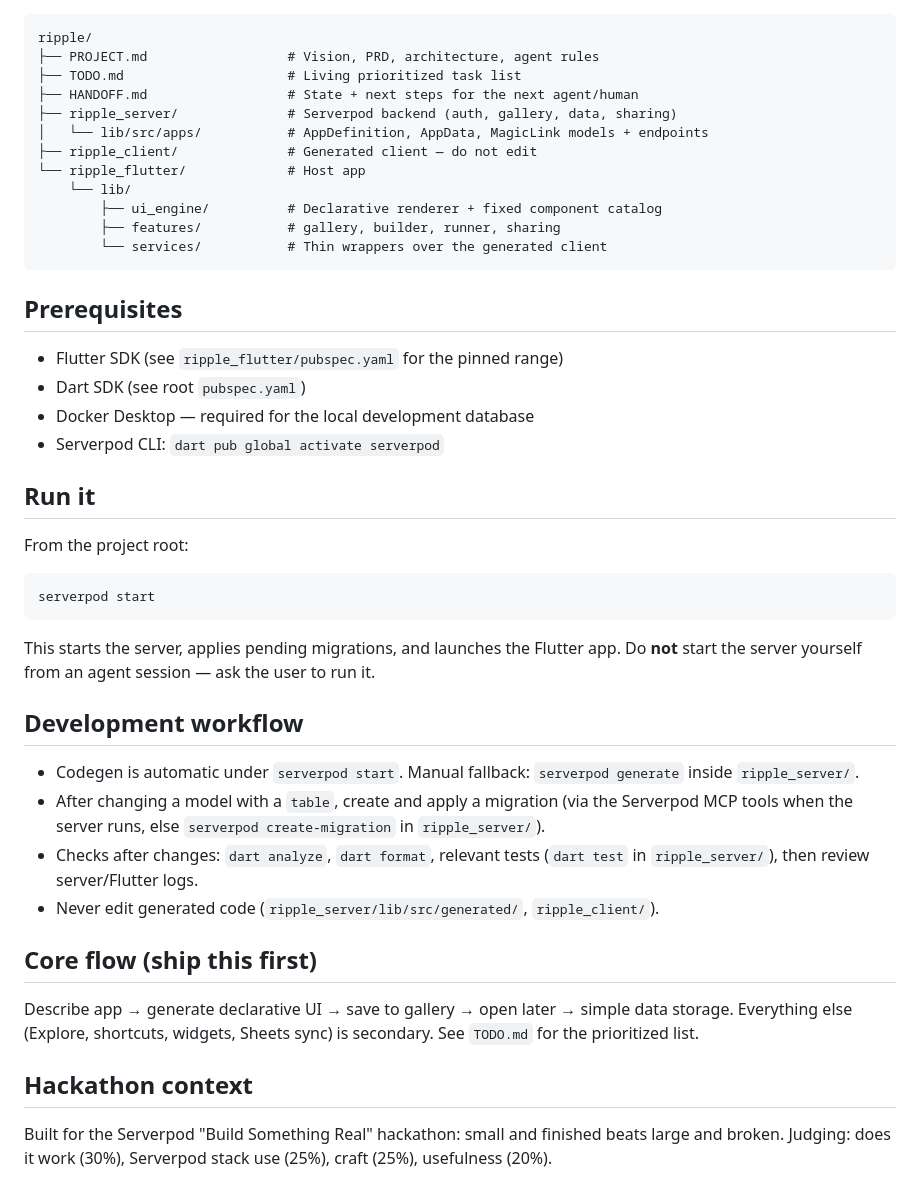
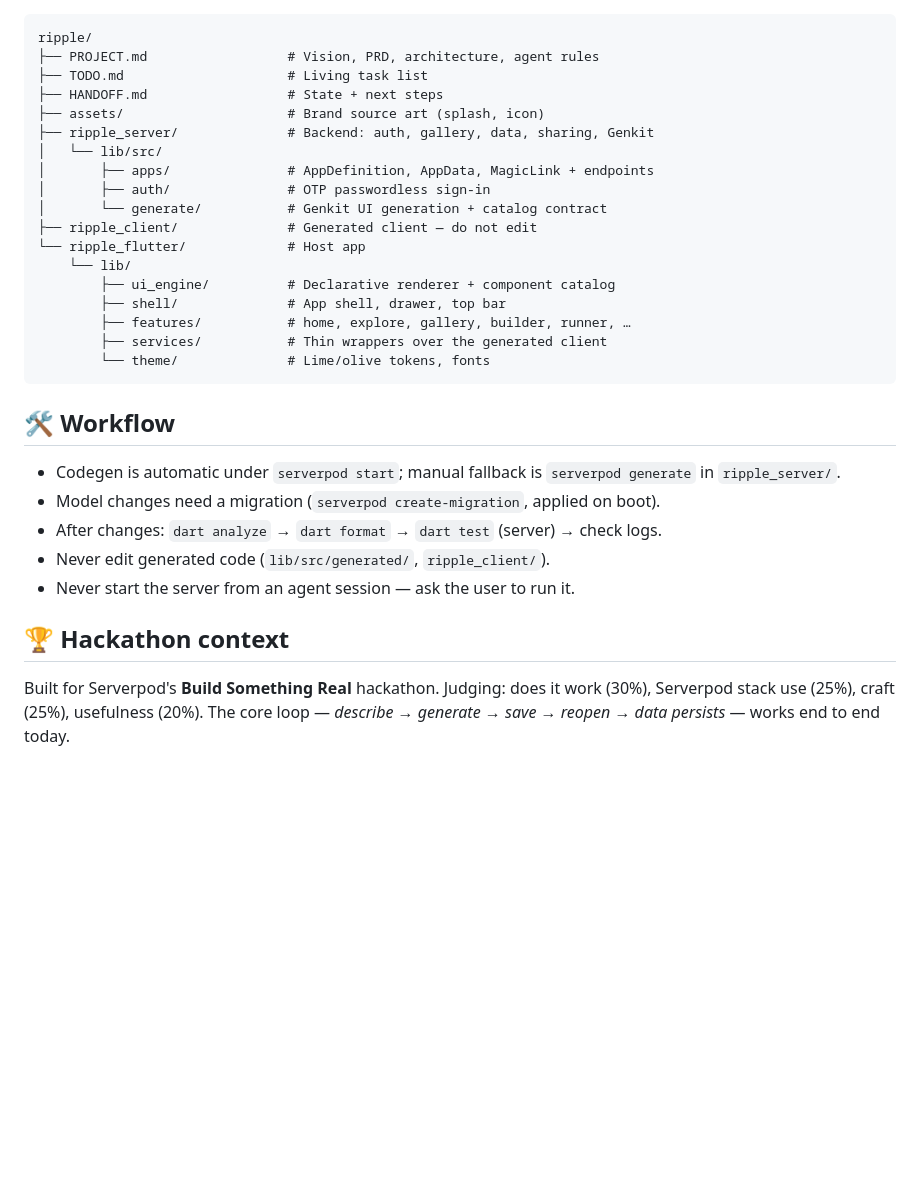
Before and after one commit to anjulbhatia/ripple, a Markdown page: README.md, the part around one of its changes. Drawn GitHub-style; blank space fills up the shorter version.

````diff
--- a/README.md
+++ b/README.md
@@ -36,57 +81,32 @@ Personal apps only — no realtime, chat, multiplayer, or social features.
 ```
 ripple/
 ├── PROJECT.md                  # Vision, PRD, architecture, agent rules
-├── TODO.md                     # Living prioritized task list
-├── HANDOFF.md                  # State + next steps for the next agent/human
-├── ripple_server/              # Serverpod backend (auth, gallery, data, sharing)
-│   └── lib/src/apps/           # AppDefinition, AppData, MagicLink models + endpoints
+├── TODO.md                     # Living task list
+├── HANDOFF.md                  # State + next steps
+├── assets/                     # Brand source art (splash, icon)
+├── ripple_server/              # Backend: auth, gallery, data, sharing, Genkit
+│   └── lib/src/
+│       ├── apps/               # AppDefinition, AppData, MagicLink + endpoints
+│       ├── auth/               # OTP passwordless sign-in
+│       └── generate/           # Genkit UI generation + catalog contract
 ├── ripple_client/              # Generated client — do not edit
 └── ripple_flutter/             # Host app
     └── lib/
-        ├── ui_engine/          # Declarative renderer + fixed component catalog
-        ├── features/           # gallery, builder, runner, sharing
-        └── services/           # Thin wrappers over the generated client
+        ├── ui_engine/          # Declarative renderer + component catalog
+        ├── shell/              # App shell, drawer, top bar
+        ├── features/           # home, explore, gallery, builder, runner, …
+        ├── services/           # Thin wrappers over the generated client
+        └── theme/              # Lime/olive tokens, fonts
 ```
 
-## Prerequisites
+## 🛠️ Workflow
 
-- Flutter SDK (see `ripple_flutter/pubspec.yaml` for the pinned range)
-- Dart SDK (see root `pubspec.yaml`)
-- Docker Desktop — required for the local development database
-- Serverpod CLI: `dart pub global activate serverpod`
+- Codegen is automatic under `serverpod start`; manual fallback is `serverpod generate` in `ripple_server/`.
+- Model changes need a migration (`serverpod create-migration`, applied on boot).
+- After changes: `dart analyze` → `dart format` → `dart test` (server) → check logs.
+- Never edit generated code (`lib/src/generated/`, `ripple_client/`).
+- Never start the server from an agent session — ask the user to run it.
 
-## Run it
+## 🏆 Hackathon context
 
-From the project root:
-
-```bash
-serverpod start
-```
-
-This starts the server, applies pending migrations, and launches the
-Flutter app. Do **not** start the server yourself from an agent session —
-ask the user to run it.
-
-## Development workflow
-
-- Codegen is automatic under `serverpod start`. Manual fallback:
-  `serverpod generate` inside `ripple_server/`.
-- After changing a model with a `table`, create and apply a migration
-  (via the Serverpod MCP tools when the server runs, else
-  `serverpod create-migration` in `ripple_server/`).
-- Checks after changes: `dart analyze`, `dart format`, relevant tests
-  (`dart test` in `ripple_server/`), then review server/Flutter logs.
-- Never edit generated code (`ripple_server/lib/src/generated/`,
-  `ripple_client/`).
-
-## Core flow (ship this first)
-
-Describe app → generate declarative UI → save to gallery → open later →
-simple data storage. Everything else (Explore, shortcuts, widgets,
-Sheets sync) is secondary. See `TODO.md` for the prioritized list.
-
-## Hackathon context
-
-Built for the Serverpod "Build Something Real" hackathon: small and
-finished beats large and broken. Judging: does it work (30%), Serverpod
-stack use (25%), craft (25%), usefulness (20%).
+Built for Serverpod's **Build Something Real** hackathon. Judging: does it work (30%), Serverpod stack use (25%), craft (25%), usefulness (20%). The core loop — *describe → generate → save → reopen → data persists* — works end to end today.
````
Also changed, not shown: other parts of README.md (+67 -22 lines).
